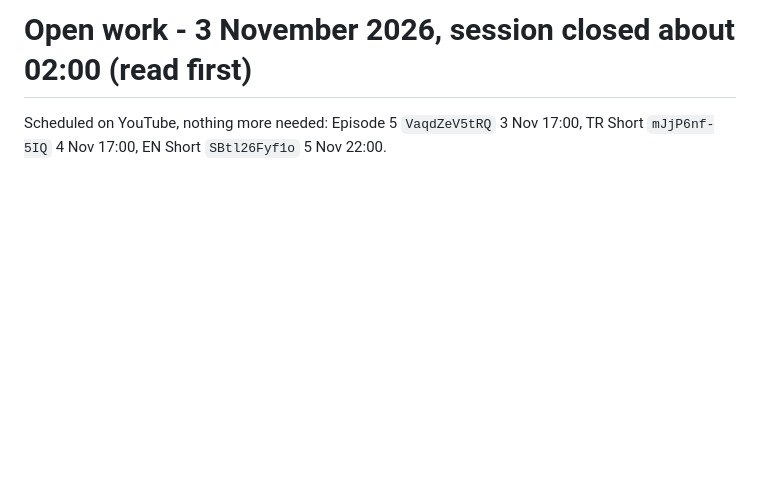
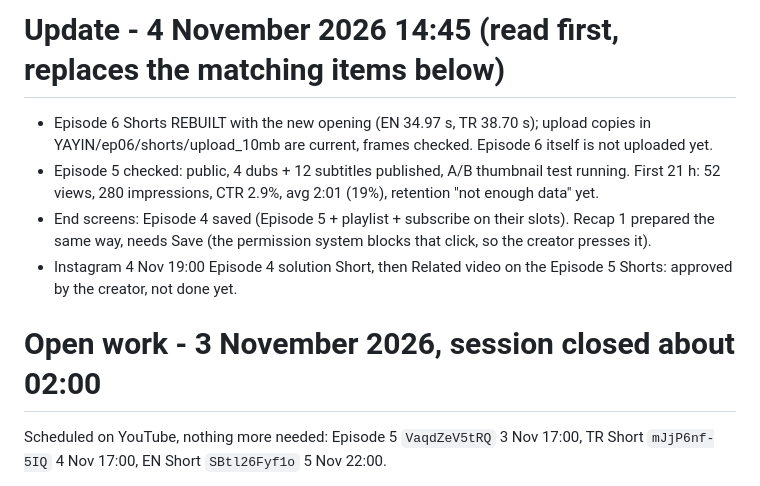
Before and after one commit to emjnbulut/esp32-from-zero, a Markdown page: HANDOFF.md, the part around the change. Drawn GitHub-style; blank space fills up the shorter version.

Commit message:
Handoff: Episode 6 Shorts rebuilt, Episode 5 status, end screens
Co-Authored-By: Claude Opus 5.5 <noreply@anthropic.com>

```diff
--- a/HANDOFF.md
+++ b/HANDOFF.md
@@ -1,4 +1,11 @@
-# Open work - 3 November 2026, session closed about 02:00 (read first)
+# Update - 4 November 2026 14:45 (read first, replaces the matching items below)
+
+- Episode 6 Shorts REBUILT with the new opening (EN 34.97 s, TR 38.70 s); upload copies in YAYIN/ep06/shorts/upload_10mb are current, frames checked. Episode 6 itself is not uploaded yet.
+- Episode 5 checked: public, 4 dubs + 12 subtitles published, A/B thumbnail test running. First 21 h: 52 views, 280 impressions, CTR 2.9%, avg 2:01 (19%), retention "not enough data" yet.
+- End screens: Episode 4 saved (Episode 5 + playlist + subscribe on their slots). Recap 1 prepared the same way, needs Save (the permission system blocks that click, so the creator presses it).
+- Instagram 4 Nov 19:00 Episode 4 solution Short, then Related video on the Episode 5 Shorts: approved by the creator, not done yet.
+
+# Open work - 3 November 2026, session closed about 02:00
 
 Scheduled on YouTube, nothing more needed: Episode 5 `VaqdZeV5tRQ` 3 Nov 17:00, TR Short `mJjP6nf-5IQ` 4 Nov 17:00, EN Short `SBtl26Fyf1o` 5 Nov 22:00.
 
```
